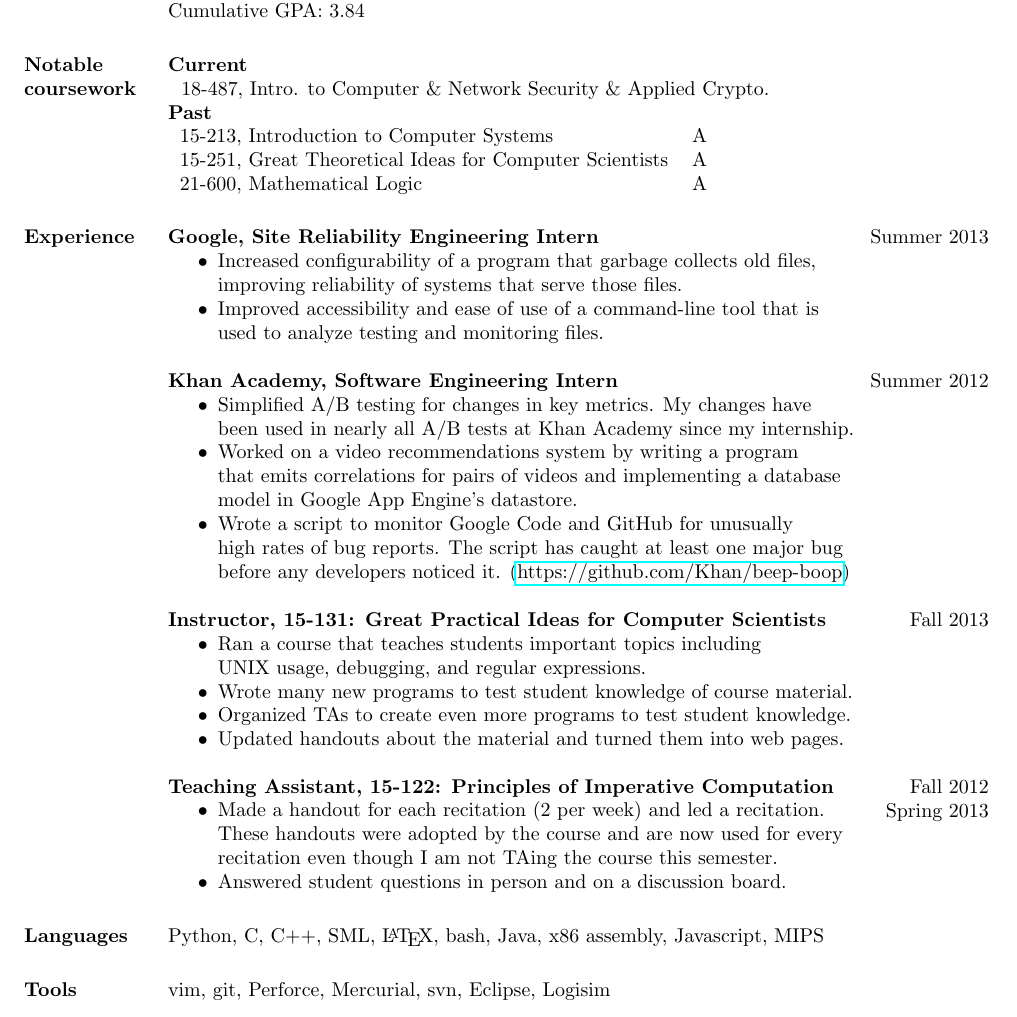
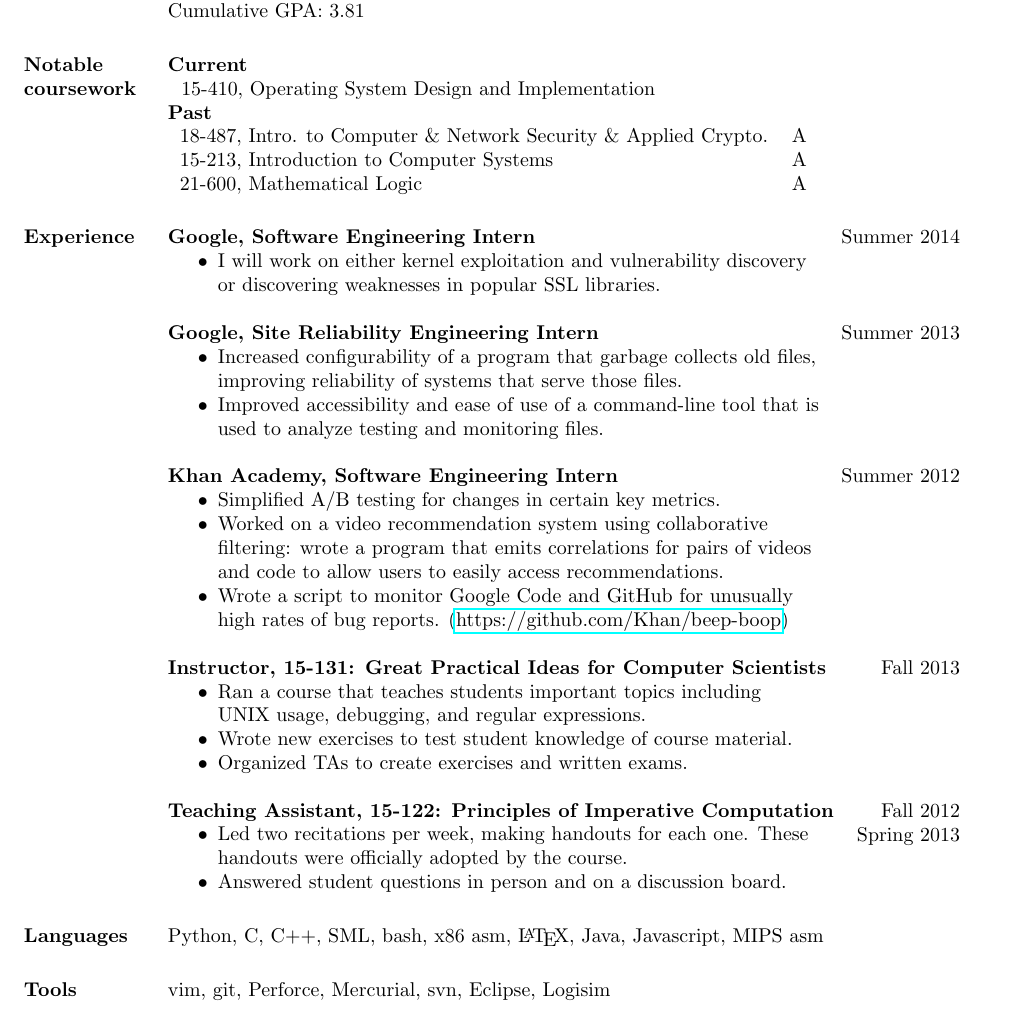
Before and after one commit to joshzimmerman/resume, a LaTeX CV (resume.tex): part of the page, cut so that both start at the same text. Compiled offline with pdfLaTeX.

Commit message:
Update resume for S14 resume book

```diff
--- a/resume.tex
+++ b/resume.tex
@@ -4,7 +4,7 @@
 \documentclass[margin]{res}
 \usepackage{hyperref}
 % the margin option causes section titles to appear to the left of body text
-\textwidth=5.7in % increase textwidth to get smaller right margin
+%\textwidth=5.7in % increase textwidth to get smaller right margin
 %\usepackage{helvetica} % uses helvetica postscript font (get helvetica.sty)
 %\usepackage{newcent}   % uses new century schoolbook postscript font
 
@@ -30,20 +30,24 @@
   \textbf{Carnegie Mellon University}, School of Computer Science
     \hfill May 2015\\
   B.S. in Computer Science\\
-  Cumulative GPA: 3.84
+  Cumulative GPA: 3.81
 
 \section{Notable coursework}
   \textbf{Current}\\
-  \hphantom{ } 18-487, Intro. to Computer \& Network Security \& Applied
-      Crypto.\\
+  \hphantom{ } 15-410, Operating System Design and Implementation\\
   \textbf{Past}\vspace{0.25em}\\
   \begin{tabular}{ll}
-                     15-213, Introduction to Computer Systems & A\\
-      15-251, Great Theoretical Ideas for Computer Scientists & A\\
-                                   21-600, Mathematical Logic & A
+    18-487, Intro. to Computer \& Network Security \& Applied Crypto. & A\\
+                             15-213, Introduction to Computer Systems & A\\
+                                           21-600, Mathematical Logic & A
   \end{tabular}
 
 \section{Experience}
+  \textbf{Google, Software Engineering Intern} \hfill Summer 2014
+  \begin{itemize} \itemsep -2pt  % reduce space between items
+    \item I will work on either kernel exploitation and vulnerability discovery \\
+      or discovering weaknesses in popular SSL libraries.
+  \end{itemize}
   \textbf{Google, Site Reliability Engineering Intern}
     \hfill Summer 2013
   \begin{itemize} \itemsep -2pt  % reduce space between items
@@ -55,15 +59,13 @@
 
   \textbf{Khan Academy, Software Engineering Intern} \hfill Summer 2012
   \begin{itemize} \itemsep -2pt %reduce space between items
-  \item Simplified A/B testing for changes in key metrics. My changes have \\
-    been used in nearly all A/B tests at Khan Academy since my internship.
-  \item Worked on a video recommendations system by writing a program \\
-    that emits correlations for pairs of videos and implementing a database \\
-    model in Google App Engine's datastore.
+  \item Simplified A/B testing for changes in certain key metrics.
+  \item Worked on a video recommendation system using collaborative \\
+    filtering: wrote a program that emits correlations for pairs of videos \\
+    and code to allow users to easily access recommendations.
   \item Wrote a script to monitor Google Code and GitHub for unusually\\
-    high rates of bug reports. The script has caught at least one major bug\\
-    before any developers noticed it.  (\href{https://github.com/Khan/beep-boop}
-                                            {https://github.com/Khan/beep-boop})
+    high rates of bug reports.
+    (\href{https://github.com/Khan/beep-boop}{https://github.com/Khan/beep-boop})
   \end{itemize}
 
   \textbf{Instructor, 15-131: Great Practical Ideas for Computer Scientists}
@@ -71,9 +73,8 @@
   \begin{itemize} \itemsep -2pt
     \item Ran a course that teaches students important topics including\\
       UNIX usage, debugging, and regular expressions.
-    \item Wrote many new programs to test student knowledge of course material.
-    \item Organized TAs to create even more programs to test student knowledge.
-    \item Updated handouts about the material and turned them into web pages.
+    \item Wrote new exercises to test student knowledge of course material.
+    \item Organized TAs to create exercises and written exams.
   \end{itemize}
 
   % Blank line below is to get spacing on "Spring 2013" correct -- otherwise
@@ -83,14 +84,13 @@
 
   \vspace{-1em}\vspace{-1ex}
   \begin{itemize} \itemsep -2pt
-    \item Made a handout for each recitation (2 per week) and led a recitation. \\
-      These handouts were adopted by the course and are now used for every \\
-      recitation even though I am not TAing the course this semester.
+    \item Led two recitations per week, making handouts for each one.  These \\
+      handouts were officially adopted by the course.
     \item Answered student questions in person and on a discussion board.
   \end{itemize}
 
 \section{Languages}
-  Python, C, C++, SML, \LaTeX, bash, Java, x86 assembly, Javascript, MIPS
+  Python, C, C++, SML, bash, x86 asm, \LaTeX, Java, Javascript, MIPS asm
 
 \section{Tools}
   vim, git, Perforce, Mercurial, svn, Eclipse, Logisim
```
